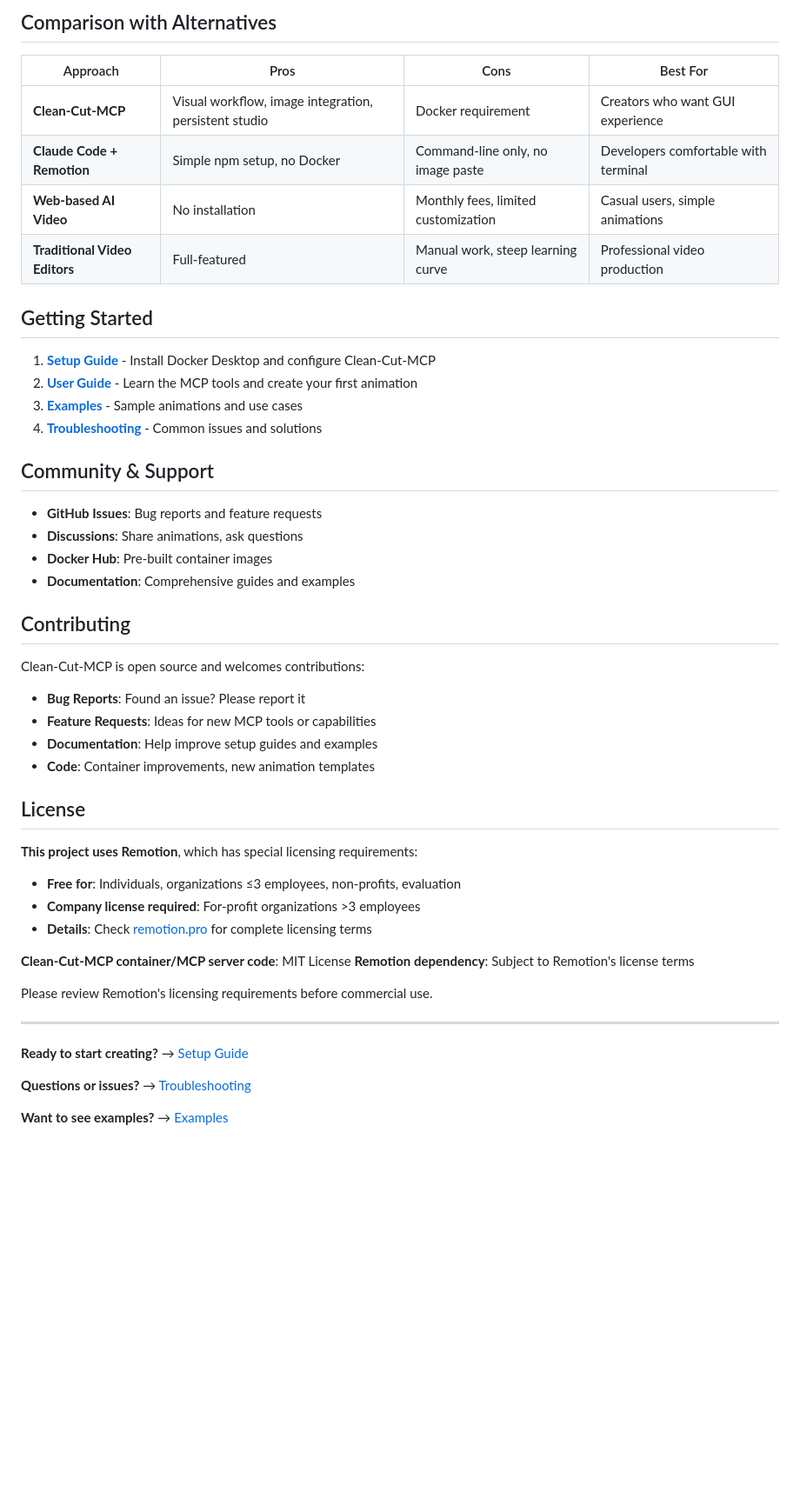
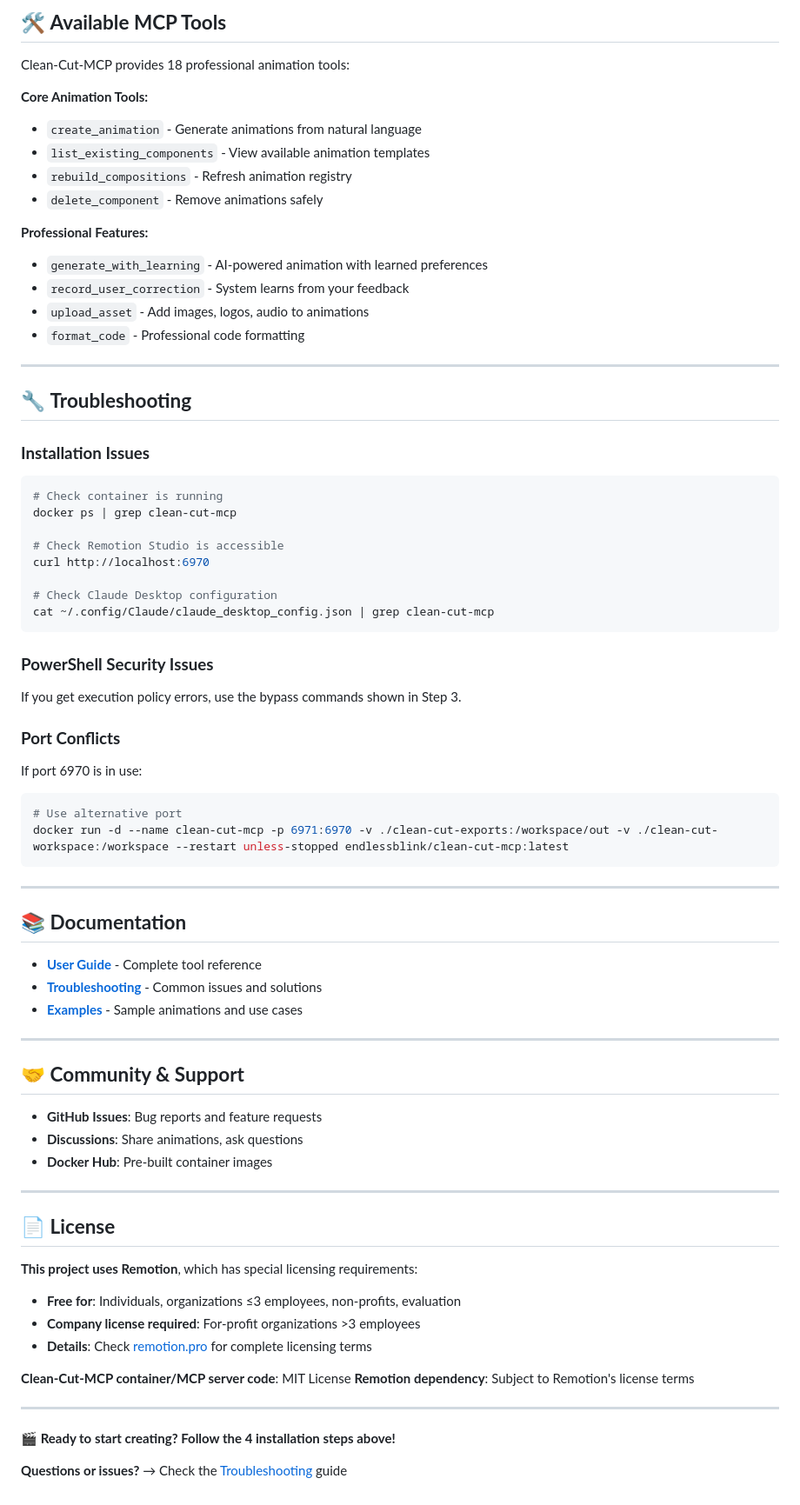
Before and after one commit to endlessblink/clean-cut-mcp, a Markdown page: README.md, the part around one of its changes. Shown at 87% size. Drawn GitHub-style; blank space fills up the shorter version.

````diff
--- a/README.md
+++ b/README.md
@@ -98,36 +109,65 @@ Remotion Studio (Port 6970) + MCP Server + Node.js Runtime
 
-## Comparison with Alternatives
+## 🛠️ **Available MCP Tools**
 
-| Approach | Pros | Cons | Best For |
-|----------|------|------|----------|
-| **Clean-Cut-MCP** | Visual workflow, image integration, persistent studio | Docker requirement | Creators who want GUI experience |
-| **Claude Code + Remotion** | Simple npm setup, no Docker | Command-line only, no image paste | Developers comfortable with terminal |
-| **Web-based AI Video** | No installation | Monthly fees, limited customization | Casual users, simple animations |
-| **Traditional Video Editors** | Full-featured | Manual work, steep learning curve | Professional video production |
+Clean-Cut-MCP provides 18 professional animation tools:
 
-## Getting Started
+**Core Animation Tools:**
+- `create_animation` - Generate animations from natural language
+- `list_existing_components` - View available animation templates
+- `rebuild_compositions` - Refresh animation registry
+- `delete_component` - Remove animations safely
 
-1. **[Setup Guide](docs/SETUP-GUIDE.md)** - Install Docker Desktop and configure Clean-Cut-MCP
-2. **[User Guide](docs/USER-GUIDE.md)** - Learn the MCP tools and create your first animation
-3. **[Examples](docs/EXAMPLES.md)** - Sample animations and use cases
-4. **[Troubleshooting](docs/TROUBLESHOOTING.md)** - Common issues and solutions
+**Professional Features:**
+- `generate_with_learning` - AI-powered animation with learned preferences
+- `record_user_correction` - System learns from your feedback
+- `upload_asset` - Add images, logos, audio to animations
+- `format_code` - Professional code formatting
 
-## Community & Support
+---
+
+## 🔧 **Troubleshooting**
+
+### **Installation Issues**
+```bash
+# Check container is running
+docker ps | grep clean-cut-mcp
+
+# Check Remotion Studio is accessible
+curl http://localhost:6970
+
+# Check Claude Desktop configuration
+cat ~/.config/Claude/claude_desktop_config.json | grep clean-cut-mcp
+```
+
+### **PowerShell Security Issues**
+If you get execution policy errors, use the bypass commands shown in Step 3.
+
+### **Port Conflicts**
+If port 6970 is in use:
+```bash
+# Use alternative port
+docker run -d --name clean-cut-mcp -p 6971:6970 -v ./clean-cut-exports:/workspace/out -v ./clean-cut-workspace:/workspace --restart unless-stopped endlessblink/clean-cut-mcp:latest
+```
+
+---
+
+## 📚 **Documentation**
+
+- **[User Guide](docs/USER-GUIDE.md)** - Complete tool reference
+- **[Troubleshooting](docs/TROUBLESHOOTING.md)** - Common issues and solutions
+- **[Examples](docs/EXAMPLES.md)** - Sample animations and use cases
+
+---
+
+## 🤝 **Community & Support**
 
 - **GitHub Issues**: Bug reports and feature requests
 - **Discussions**: Share animations, ask questions
 - **Docker Hub**: Pre-built container images
-- **Documentation**: Comprehensive guides and examples
 
-## Contributing
+---
 
-Clean-Cut-MCP is open source and welcomes contributions:
-- **Bug Reports**: Found an issue? Please report it
-- **Feature Requests**: Ideas for new MCP tools or capabilities
-- **Documentation**: Help improve setup guides and examples
-- **Code**: Container improvements, new animation templates
-
-## License
+## 📄 **License**
 
 **This project uses Remotion**, which has special licensing requirements:
 
@@ -138,12 +178,8 @@ Clean-Cut-MCP is open source and welcomes contributions:
 **Clean-Cut-MCP container/MCP server code**: MIT License
 **Remotion dependency**: Subject to Remotion's license terms
 
-Please review Remotion's licensing requirements before commercial use.
-
 ---
 
-**Ready to start creating?** → [Setup Guide](docs/SETUP-GUIDE.md)
+**🎬 Ready to start creating? Follow the 4 installation steps above!**
 
-**Questions or issues?** → [Troubleshooting](docs/TROUBLESHOOTING.md)
-
-**Want to see examples?** → [Examples](docs/EXAMPLES.md)
+**Questions or issues?** → Check the [Troubleshooting](docs/TROUBLESHOOTING.md) guide
````
Also changed, not shown: other parts of README.md (+64 -53 lines).
